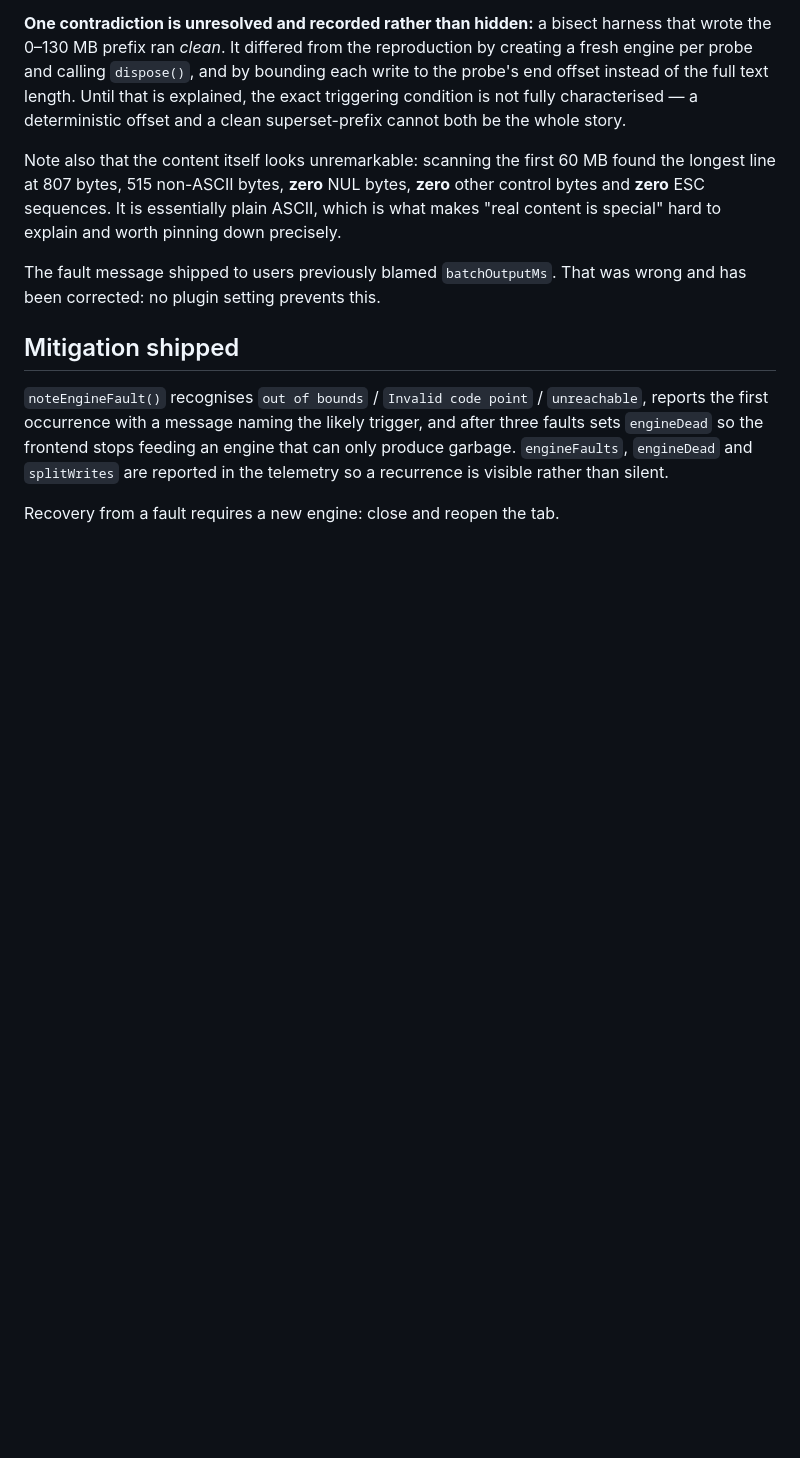
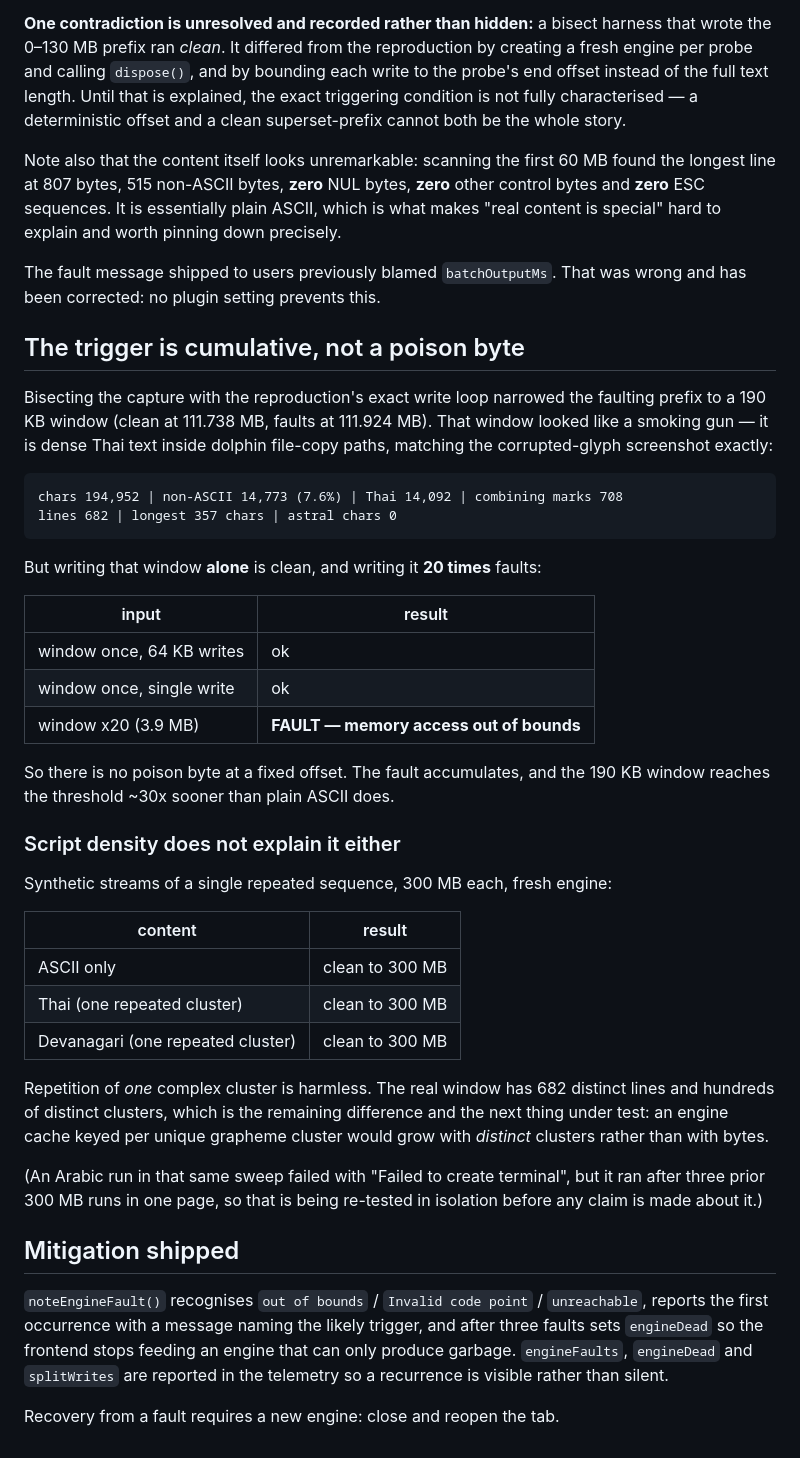
Before and after one commit to tsukasagenesis/tabby-ghostty-frontend, a Markdown page: docs/wasm-freeze.md, the part around the change. Rendered like a GitHub page; blank space fills up the shorter version.

Commit message:
Narrow the WASM fault to cumulative state, not a poison byte
Bisecting with the reproduction's exact write loop isolated a 190 KB window
(clean at 111.738 MB, faults at 111.924 MB) that is dense Thai text inside
dolphin file-copy paths - visually identical to the corrupted-glyph screenshot.

That window alone is clean. The same window written twenty times faults. So
the fault accumulates rather than being triggered by a specific byte, and this
content reaches the threshold roughly thirty times sooner than plain ASCII.

Script density alone does not explain it: 300 MB each of ASCII, repeated Thai
and repeated Devanagari all ran clean in fresh engines. What the real window
has and the synthetic streams do not is hundreds of DISTINCT grapheme
clusters, which would matter to a cache keyed per unique cluster. That is the
next hypothesis under test.

An Arabic run in the same sweep failed to create a terminal at all, but it
followed three prior 300 MB runs in one page, so it is being re-tested in
isolation rather than reported as an Arabic-specific finding.

Co-Authored-By: Claude Opus 5 (1M context) <noreply@anthropic.com>
Claude-Session: https://claude.ai/code/session_011gcUPgZ4rLLQcRWpQa85RD

````diff
--- a/docs/wasm-freeze.md
+++ b/docs/wasm-freeze.md
@@ -152,6 +152,48 @@ pinning down precisely.
 The fault message shipped to users previously blamed `batchOutputMs`. That was
 wrong and has been corrected: no plugin setting prevents this.
 
+## The trigger is cumulative, not a poison byte
+
+Bisecting the capture with the reproduction's exact write loop narrowed the
+faulting prefix to a 190 KB window (clean at 111.738 MB, faults at 111.924 MB).
+That window looked like a smoking gun — it is dense Thai text inside dolphin
+file-copy paths, matching the corrupted-glyph screenshot exactly:
+
+```
+chars 194,952 | non-ASCII 14,773 (7.6%) | Thai 14,092 | combining marks 708
+lines 682 | longest 357 chars | astral chars 0
+```
+
+But writing that window **alone** is clean, and writing it **20 times** faults:
+
+| input | result |
+|---|---|
+| window once, 64 KB writes | ok |
+| window once, single write | ok |
+| window x20 (3.9 MB) | **FAULT — memory access out of bounds** |
+
+So there is no poison byte at a fixed offset. The fault accumulates, and the
+190 KB window reaches the threshold ~30x sooner than plain ASCII does.
+
+### Script density does not explain it either
+
+Synthetic streams of a single repeated sequence, 300 MB each, fresh engine:
+
+| content | result |
+|---|---|
+| ASCII only | clean to 300 MB |
+| Thai (one repeated cluster) | clean to 300 MB |
+| Devanagari (one repeated cluster) | clean to 300 MB |
+
+Repetition of *one* complex cluster is harmless. The real window has 682
+distinct lines and hundreds of distinct clusters, which is the remaining
+difference and the next thing under test: an engine cache keyed per unique
+grapheme cluster would grow with *distinct* clusters rather than with bytes.
+
+(An Arabic run in that same sweep failed with "Failed to create terminal", but
+it ran after three prior 300 MB runs in one page, so that is being re-tested in
+isolation before any claim is made about it.)
+
 ## Mitigation shipped
 
 `noteEngineFault()` recognises `out of bounds` / `Invalid code point` /
````
